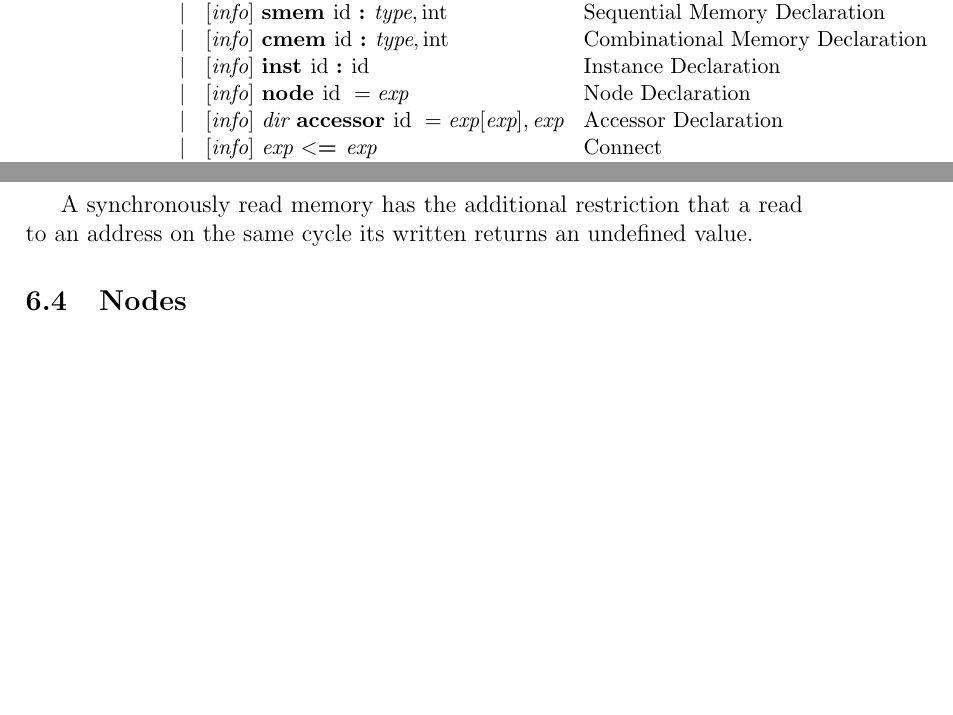
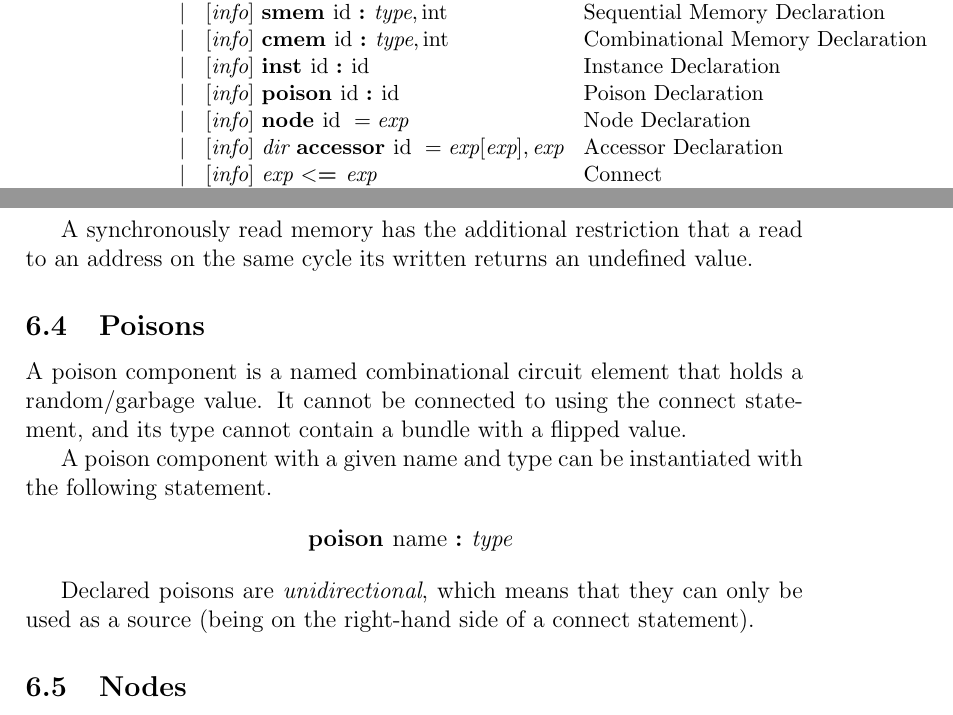
Before and after one commit to chipsalliance/firrtl-spec, a LaTeX document (spec.tex): two parts of pages 6 and 12 of 39 before the commit and two parts of pages 7 and 13 of 40 after it, joined at a grey line, cut so that both start at the same text, the shorter picture padded with empty space. Compiled offline with pdfLaTeX.

Commit message:
Added poison node to spec

```diff
--- a/spec.tex
+++ b/spec.tex
@@ -108,6 +108,7 @@ We'd also like to thank our sponsors XXXX, and the University of California, Ber
                 &\vert &\info \kw{smem} \id \kw{:} \pds{type} , \ints                                 &\text{Sequential Memory Declaration}\\
                 &\vert &\info \kw{cmem} \id \kw{:} \pds{type} , \ints                                 &\text{Combinational Memory Declaration}\\
                 &\vert &\info \kw{inst} \id \kw{:} \id                                                &\text{Instance Declaration}\\
+                &\vert &\info \kw{poison} \id \kw{:} \id                                              &\text{Poison Declaration}\\
                 &\vert &\info \kw{node} \id  = \pd{exp}                                               &\text{Node Declaration}\\
                 &\vert &\info \pd{dir} \kw{accessor} \id = \pds{exp}[\pds{exp}] , \pds{exp}           &\text{Accessor Declaration}\\
                 &\vert &\info \pd{exp} \kw{$<$=} \pd{exp}                                             &\text{Connect}\\
@@ -342,6 +343,17 @@ A synchronously read memory with a given name, type, and size integer can be ins
 \]
 
 A synchronously read memory has the additional restriction that a read to an address on the same cycle its written returns an undefined value.
+
+\subsection{Poisons}
+A poison component is a named combinational circuit element that holds a random/garbage value.
+It cannot be connected to using the connect statement, and its type cannot contain a bundle with a flipped value.
+
+A poison component with a given name and type can be instantiated with the following statement.
+\[
+\kw{poison} \text{name } \kw{:} \pd{type} \\
+\]
+
+Declared poisons are {\em unidirectional}, which means that they can only be used as a source (being on the right-hand side of a connect statement).
 
 \subsection{Nodes}
 A node is simply a named intermediate value in a circuit, and is akin to a pointer in the C programming language.
```
Also changed, not shown: spec.tex (3 more changed lines).
